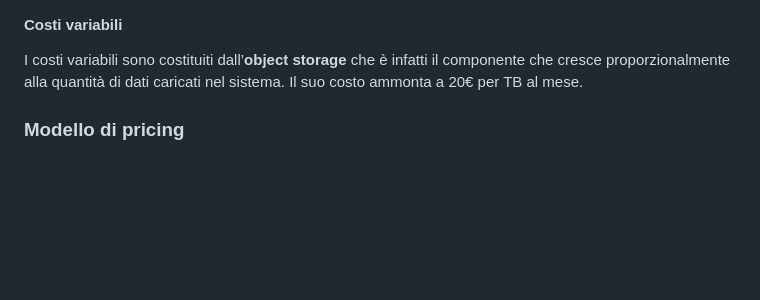
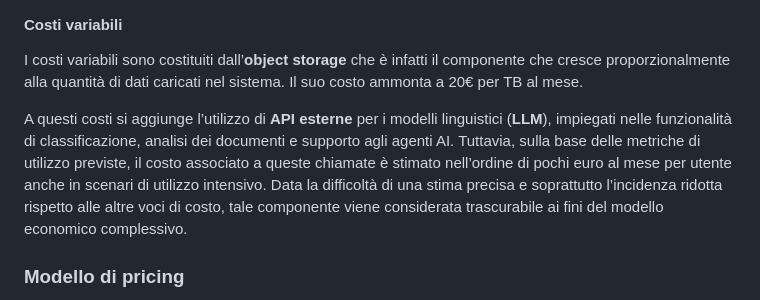
Before and after one commit to matteociaroni/document-management-system, a Markdown page: docs/Report.md, the part around the change. Rendered like a GitHub page; blank space fills up the shorter version.

Commit message:
Updated Report.md Added LLM usage cost estimation

```diff
--- a/docs/Report.md
+++ b/docs/Report.md
@@ -214,6 +214,8 @@ Nel complesso, i costi fissi dell’infrastruttura si attestano quindi a 280€
 
 I costi variabili sono costituiti dall’**object storage** che è infatti il componente che cresce proporzionalmente alla quantità di dati caricati nel sistema. Il suo costo ammonta a 20€ per TB al mese.
 
+A questi costi si aggiunge l’utilizzo di **API esterne** per i modelli linguistici (**LLM**), impiegati nelle funzionalità di classificazione, analisi dei documenti e supporto agli agenti AI. Tuttavia, sulla base delle metriche di utilizzo previste, il costo associato a queste chiamate è stimato nell’ordine di pochi euro al mese per utente anche in scenari di utilizzo intensivo. Data la difficoltà di una stima precisa e soprattutto l’incidenza ridotta rispetto alle altre voci di costo, tale componente viene considerata trascurabile ai fini del modello economico complessivo.
+
 ### Modello di pricing
 
 A partire dalla struttura dei costi analizzata, è stato definito un modello di pricing pensato per un contesto B2B, con l’obiettivo di mantenere semplicità commerciale e prevedibilità dei costi per le aziende clienti.
```
